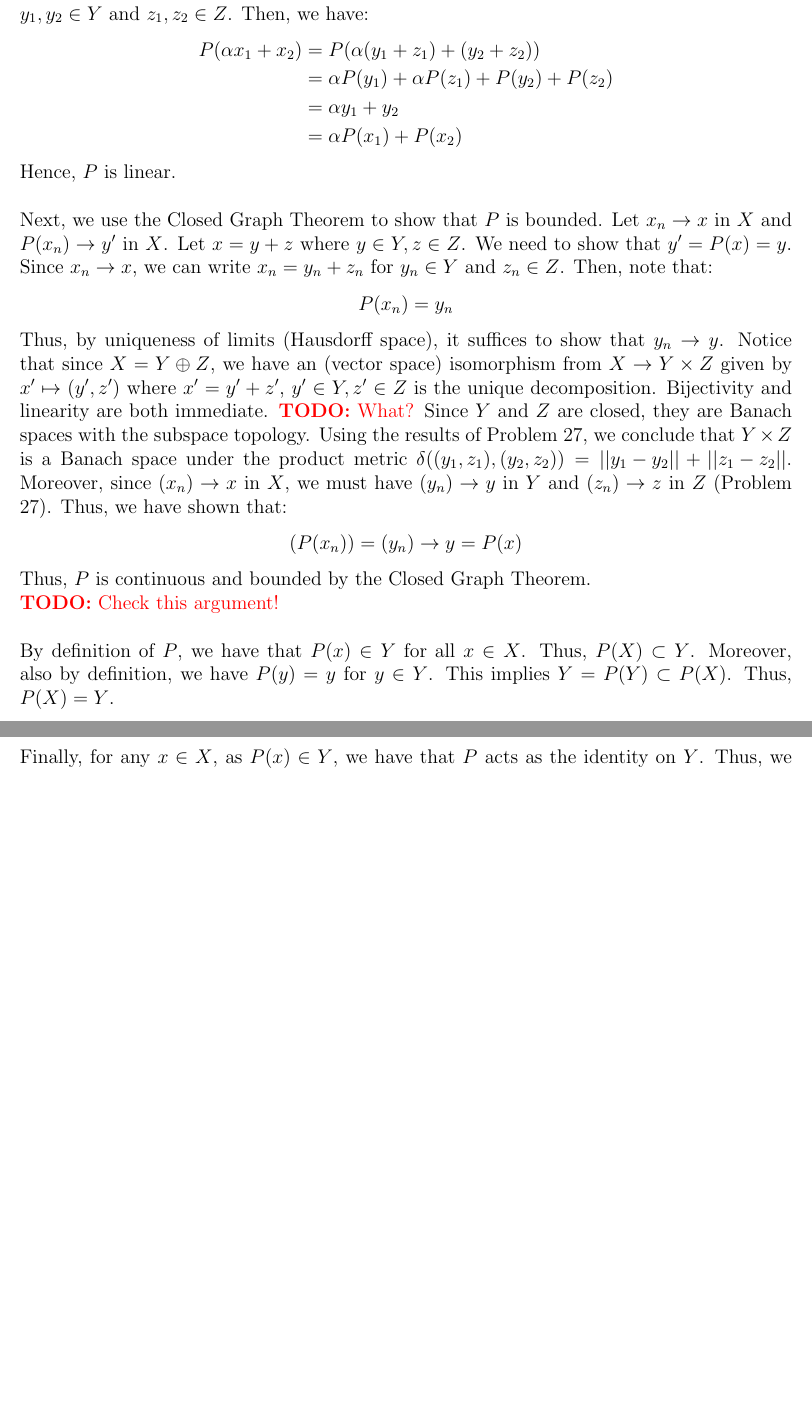
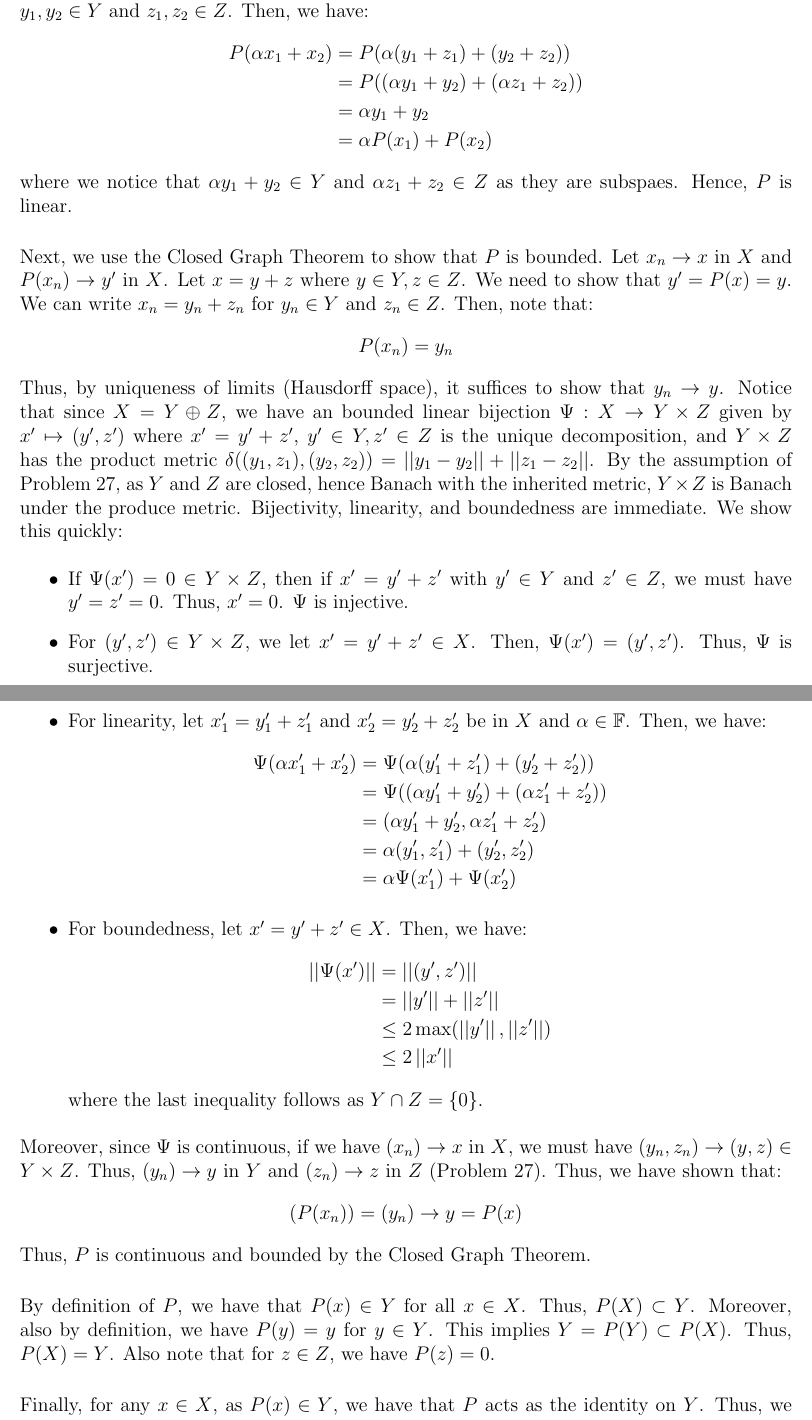
Before and after one commit to Sair-Shaikh/Math, a LaTeX document (Math113: Functional Analysis/final.tex): two parts of pages 3 and 4 of 9 before the commit and two parts of pages 3 and 4 of 10 after it, joined at a grey line, cut so that both start at the same text, the shorter picture padded with empty space. Compiled offline with pdfLaTeX.

Commit message:
25s concluded

```diff
--- a/Math113: Functional Analysis/final.tex
+++ b/Math113: Functional Analysis/final.tex
@@ -54,18 +54,38 @@
     First, we show linearity. Let $x_1, x_2 \in X$ and $\alpha \in \F$. Let $x_1 = y_1 + z_1$ and $x_2 = y_2 + z_2$ for $y_1, y_2 \in Y$ and $z_1, z_2 \in Z$. Then, we have:
     \begin{align*}
         P(\alpha x_1 + x_2) &= P(\alpha(y_1 + z_1) + (y_2 + z_2)) \\
-        &= \alpha P(y_1) + \alpha P(z_1) + P(y_2) + P(z_2) \\
+        &= P((\alpha y_1 + y_2)+(\alpha z_1 + z_2)) \\
         &= \alpha y_1 + y_2 \\
         &= \alpha P(x_1) + P(x_2)
     \end{align*}
-    Hence, $P$ is linear. \bbni
-    Next, we use the Closed Graph Theorem to show that $P$ is bounded. Let $x_n \to x$ in $X$ and $P(x_n) \to y'$ in $X$. Let $x = y+z$ where $y \in Y, z \in Z$. We need to show that $y' = P(x) = y$. Since $x_n \to x$, we can write $x_n = y_n + z_n$ for $y_n \in Y$ and $z_n \in Z$. Then, note that:
+    where we notice that $\alpha y_1 + y_2 \in Y$ and $\alpha z_1 + z_2 \in Z$ as they are subspaes. Hence, $P$ is linear. \bbni
+    Next, we use the Closed Graph Theorem to show that $P$ is bounded. Let $x_n \to x$ in $X$ and $P(x_n) \to y'$ in $X$. Let $x = y+z$ where $y \in Y, z \in Z$. We need to show that $y' = P(x) = y$. We can write $x_n = y_n + z_n$ for $y_n \in Y$ and $z_n \in Z$. Then, note that:
     \[ P(x_n) = y_n \]
-    Thus, by uniqueness of limits (Hausdorff space), it suffices to show that $y_n \to y$. Notice that since $X = Y \oplus Z$, we have an (vector space) isomorphism from $X \to Y \times Z$ given by $x' \mapsto (y', z')$ where $x' = y'+z'$, $y' \in Y, z' \in Z$ is the unique decomposition. Bijectivity and linearity are both immediate. \todo{What?} Since $Y$ and $Z$ are closed, they are Banach spaces with the subspace topology. Using the results of Problem 27, we conclude that $Y \times Z$ is a Banach space under the product metric $\delta((y_1, z_1), (y_2, z_2)) = \norm{y_1 - y_2} + \norm{z_1 - z_2}$. Moreover, since $(x_n) \to x$ in $X$, we must have $(y_n) \to y$ in $Y$ and $(z_n) \to z$ in $Z$ (Problem 27). Thus, we have shown that:
+    Thus, by uniqueness of limits (Hausdorff space), it suffices to show that $y_n \to y$. Notice that since $X = Y \oplus Z$, we have an bounded linear bijection $\Psi: X \to Y \times Z$ given by $x' \mapsto (y', z')$ where $x' = y'+z'$, $y' \in Y, z' \in Z$ is the unique decomposition, and $Y \times Z$ has the product metric $\delta((y_1, z_1), (y_2, z_2)) = \norm{y_1 - y_2} + \norm{z_1 - z_2}$. By the assumption of Problem 27, as $Y$ and $Z$ are closed, hence Banach with the inherited metric, $Y \times Z$ is Banach under the produce metric. Bijectivity, linearity, and boundedness are immediate. We show this quickly:
+    \begin{itemize}
+        \item If $\Psi(x') = 0 \in Y \times Z$, then if $x' = y' + z'$ with $y' \in Y$ and $z' \in Z$, we must have $y' = z' = 0$. Thus, $x' = 0$. $\Psi$ is injective.
+        \item For $(y', z') \in Y \times Z$, we let $x' = y'+z' \in X$. Then, $\Psi(x') = (y', z')$. Thus, $\Psi$ is surjective.
+        \item For linearity, let $x_1' = y_1' + z_1'$ and $x_2' = y_2' + z_2'$ be in $X$ and $\alpha \in \F$. Then, we have:
+        \begin{align*}
+            \Psi(\alpha x_1' + x_2') &= \Psi(\alpha(y_1' + z_1') + (y_2' + z_2')) \\
+            &= \Psi((\alpha y_1' + y_2') + (\alpha z_1' + z_2')) \\
+            &= (\alpha y_1' + y_2', \alpha z_1' + z_2') \\
+            &= \alpha(y_1', z_1') + (y_2', z_2') \\
+            &= \alpha \Psi(x_1') + \Psi(x_2')
+        \end{align*}
+        \item For boundedness, let $x' = y' + z' \in X$. Then, we have:
+        \begin{align*}
+            \norm{\Psi(x')} &= \norm{(y', z')} \\
+            &= \norm{y'} + \norm{z'} \\
+            &\leq 2\max(\norm{y'}, \norm{z'}) \\
+            &\leq 2\norm{x'}
+        \end{align*}
+        where the last inequality follows as $Y \cap Z = \{0\}$.
+    \end{itemize}
+    Moreover, since $\Psi$ is continuous, if we have $(x_n) \to x$ in $X$, we must have $(y_n, z_n) \to (y, z) \in Y \times Z$. Thus, $(y_n) \to y$ in $Y$ and $(z_n) \to z$ in $Z$ (Problem 27). Thus, we have shown that:
     \[ (P(x_n)) = (y_n) \to y = P(x)\]
-    Thus, $P$ is continuous and bounded by the Closed Graph Theorem. \\
-    \todo{Check this argument!} \bbni
-    By definition of $P$, we have that $P(x) \in Y$ for all $x \in X$. Thus, $P(X) \subset Y$. Moreover, also by definition, we have $P(y) = y$ for $y \in Y$. This implies $Y = P(Y) \subset P(X)$. Thus, $P(X) = Y$. \bbni
+    Thus, $P$ is continuous and bounded by the Closed Graph Theorem. \bbni
+    By definition of $P$, we have that $P(x) \in Y$ for all $x \in X$. Thus, $P(X) \subset Y$. Moreover, also by definition, we have $P(y) = y$ for $y \in Y$. This implies $Y = P(Y) \subset P(X)$. Thus, $P(X) = Y$. Also note that for $z \in Z$, we have $P(z) = 0$. \bbni
     Finally, for any $x \in X$, as $P(x) \in Y$, we have that $P$ acts as the identity on $Y$. Thus, we have:
     \[ P^2(x) = P(x)\]
     Hence, $P = P^2$. \bbni
@@ -79,0 +98 @@
+    \[ P(I-P)(x) = Px-P^2(x) = 0 \]
```
Also changed, not shown: Math113: Functional Analysis/final.pdf, Math113: Functional Analysis/final.tex (59 more changed lines).
